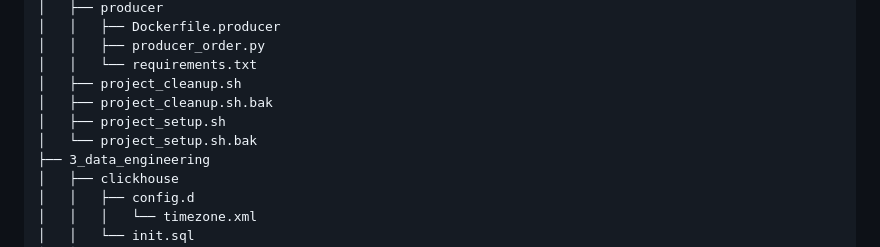
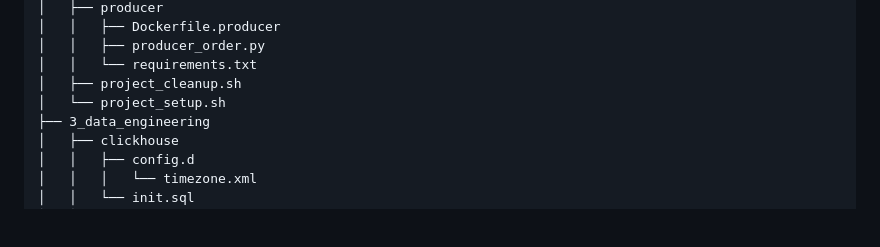
Before and after one commit to course-files/Kafka, a Markdown page: README.md, the part around the change printed below. Drawn GitHub-style; blank space fills up the shorter version.

```diff
--- a/README.md
+++ b/README.md
@@ -48,9 +59,7 @@
 │   │   ├── producer_order.py
 │   │   └── requirements.txt
 │   ├── project_cleanup.sh
-│   ├── project_cleanup.sh.bak
-│   ├── project_setup.sh
-│   └── project_setup.sh.bak
+│   └── project_setup.sh
 ├── 3_data_engineering
 │   ├── clickhouse
 │   │   ├── config.d
```
Also changed, not shown: other parts of README.md (+28 -10 lines), 3_data_engineering/instructions_for_project_setup.md (+1 -47 lines), assets/images/SystemArchitecture.png (added).
